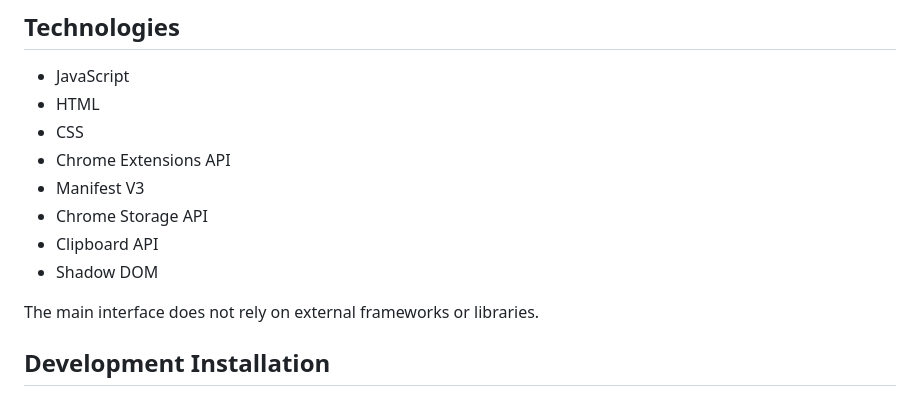
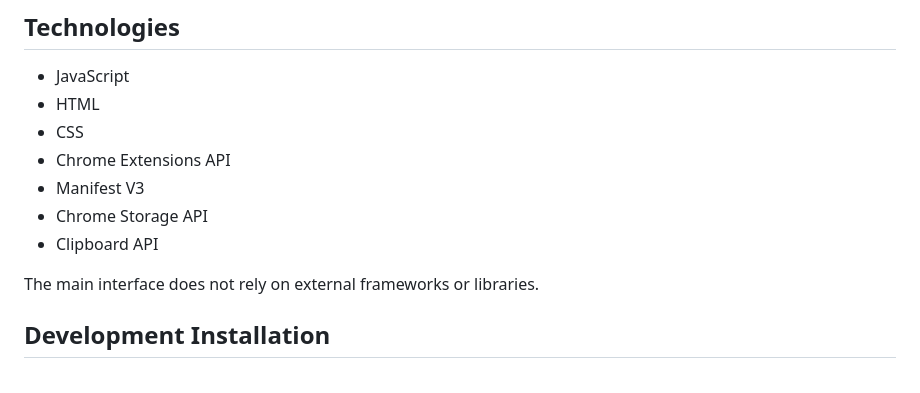
Before and after one commit to IanLucca/Typevet, a Markdown page: README.md, the part around the change. Drawn GitHub-style.

Commit message:
Remove Shadow DOM reference from README
Removed mention of Shadow DOM from the README.

```diff
--- a/README.md
+++ b/README.md
@@ -55,7 +55,6 @@ From the floating panel, the user can:
 - Manifest V3
 - Chrome Storage API
 - Clipboard API
-- Shadow DOM
 
 The main interface does not rely on external frameworks or libraries.
 
```
